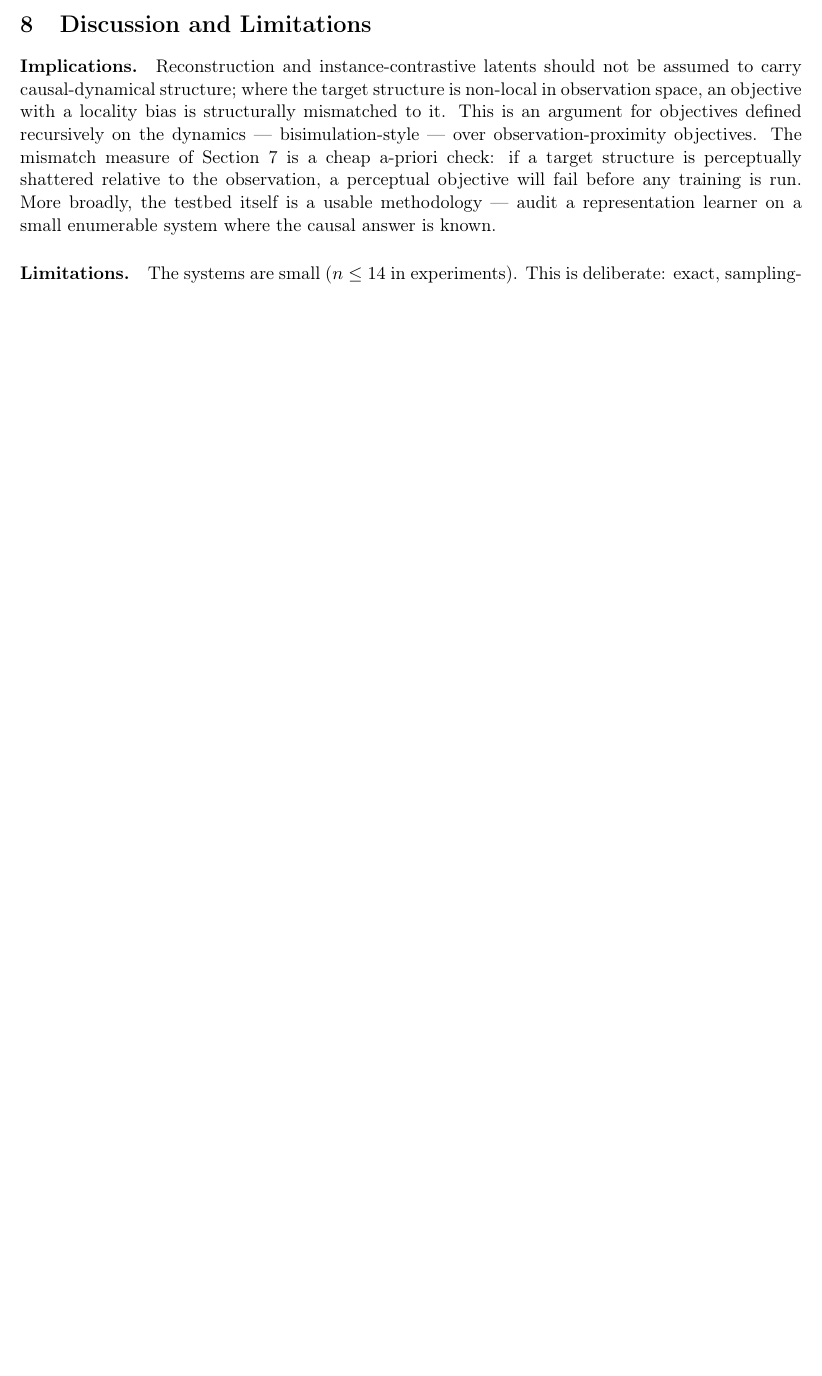
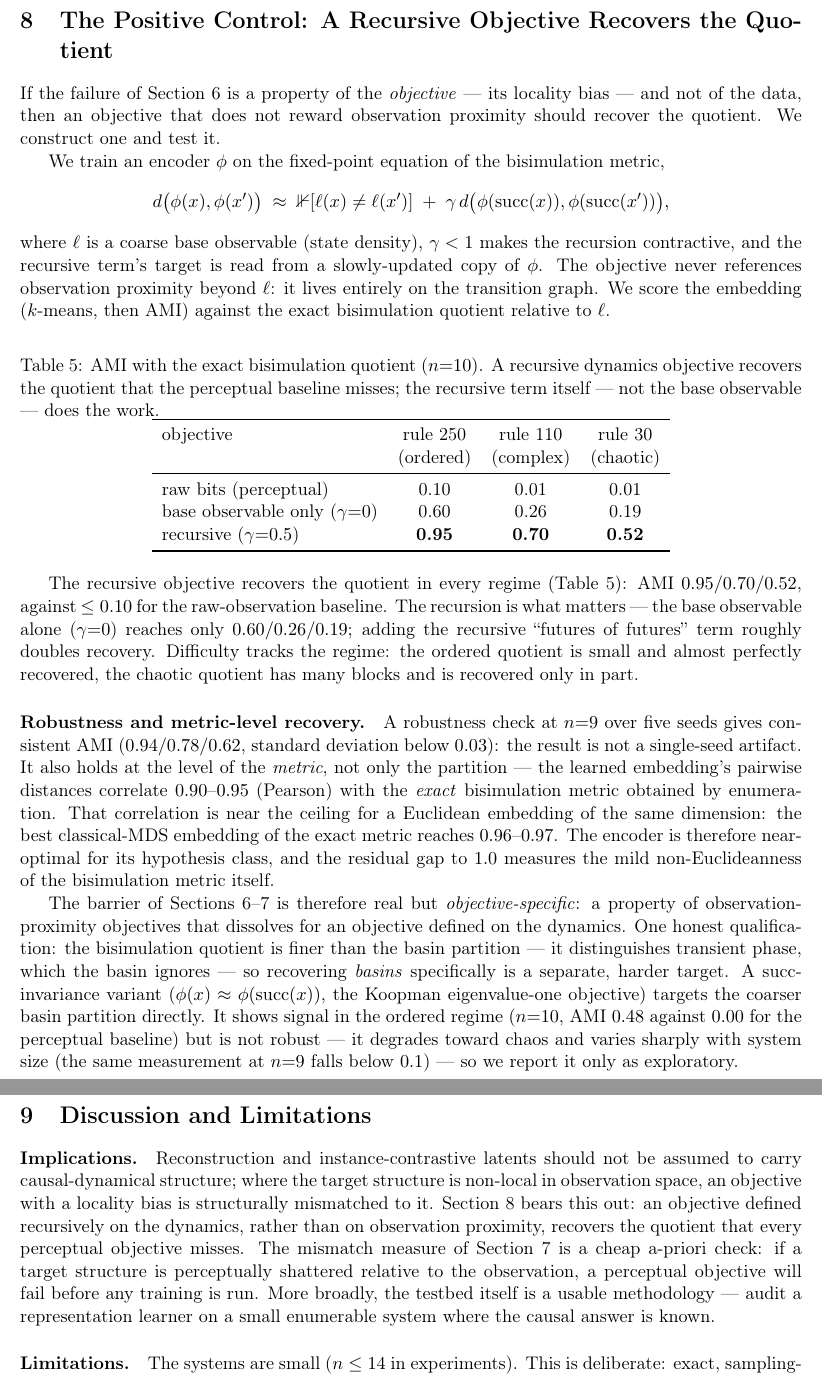
Before and after one commit to zacccarie/ddlab-sense-benchmark, a LaTeX paper (paper/paper.tex): part of page 6 of 7 before the commit and two parts of pages 7 and 8 of 9 after it, the two joined at a grey line, cut at the place of the change, the shorter picture padded with empty space. Compiled offline with pdfLaTeX.

Commit message:
Integrate the positive result into the paper; add README
paper.tex (now 9 pages, compiles with tectonic):
- New section "The Positive Control: A Recursive Objective Recovers the
  Quotient" — a recursive bisimulation objective recovers the dynamical
  quotient (AMI 0.95/0.70/0.52) where the five perceptual objectives
  fail. Abstract, introduction and discussion updated to four claims.
- Robustness paragraph: 5-seed stability, correlation 0.90-0.95 with the
  exact bisimulation metric, near the classical-MDS ceiling.
- Honest fixes: the invariance variant is flagged as not robust across
  system sizes; the gamma->1 claim corrected (recovery is stable across
  gamma, optimum near 0.7).

arxiv_submission.txt: page/table count, four-claim abstract, status.

README.md: project overview, install, layout, reproduction steps.

Co-Authored-By: Claude Opus 4.7 (1M context) <noreply@anthropic.com>

```diff
--- a/paper/paper.tex
+++ b/paper/paper.tex
@@ -343,14 +352,88 @@ recovers \emph{local} causal structure; here we find the basin is perceptually
 \emph{non-local}. One inductive bias --- locality --- explains both the local
 success and the global failure.
 
+\section{The Positive Control: A Recursive Objective Recovers the Quotient}
+\label{sec:positive}
+
+If the failure of Section~\ref{sec:fail} is a property of the \emph{objective}
+--- its locality bias --- and not of the data, then an objective that does not
+reward observation proximity should recover the quotient. We construct one and
+test it.
+
+We train an encoder $\phi$ on the fixed-point equation of the bisimulation
+metric,
+\[
+  d\big(\phi(x),\phi(x')\big) \;\approx\;
+  \mathbb{1}[\ell(x)\neq\ell(x')] \;+\; \gamma\,
+  d\big(\phi(\succf(x)),\phi(\succf(x'))\big),
+\]
+where $\ell$ is a coarse base observable (state density), $\gamma<1$ makes the
+recursion contractive, and the recursive term's target is read from a
+slowly-updated copy of $\phi$. The objective never references observation
+proximity beyond $\ell$: it lives entirely on the transition graph. We score
+the embedding ($k$-means, then AMI) against the exact bisimulation quotient
+relative to $\ell$.
+
+\begin{table}[h]
+\centering
+\caption{AMI with the exact bisimulation quotient ($n{=}10$). A recursive
+dynamics objective recovers the quotient that the perceptual baseline misses;
+the recursive term itself --- not the base observable --- does the work.}
+\label{tab:positive}
+\begin{tabular}{lccc}
+\toprule
+objective & rule 250 & rule 110 & rule 30 \\
+          & (ordered) & (complex) & (chaotic) \\
+\midrule
+raw bits (perceptual)               & 0.10 & 0.01 & 0.01 \\
+base observable only ($\gamma{=}0$) & 0.60 & 0.26 & 0.19 \\
+recursive ($\gamma{=}0.5$)          & \textbf{0.95} & \textbf{0.70} & \textbf{0.52} \\
+\bottomrule
+\end{tabular}
+\end{table}
+
+The recursive objective recovers the quotient in every regime
+(Table~\ref{tab:positive}): AMI $0.95/0.70/0.52$, against $\le 0.10$ for the
+raw-observation baseline. The recursion is what matters --- the base observable
+alone ($\gamma{=}0$) reaches only $0.60/0.26/0.19$; adding the recursive
+``futures of futures'' term roughly doubles recovery. Difficulty tracks the
+regime: the ordered quotient is small and almost perfectly recovered, the
+chaotic quotient has many blocks and is recovered only in part.
+
+\paragraph{Robustness and metric-level recovery.}
+A robustness check at $n{=}9$ over five seeds gives consistent AMI
+($0.94/0.78/0.62$, standard deviation below $0.03$): the result is not a
+single-seed artifact. It also holds at the level of the \emph{metric}, not
+only the partition --- the learned embedding's pairwise distances correlate
+$0.90$--$0.95$ (Pearson) with the \emph{exact} bisimulation metric obtained by
+enumeration. That correlation is near the ceiling for a Euclidean embedding of
+the same dimension: the best classical-MDS embedding of the exact metric
+reaches $0.96$--$0.97$. The encoder is therefore near-optimal for its
+hypothesis class, and the residual gap to $1.0$ measures the mild
+non-Euclideanness of the bisimulation metric itself.
+
+The barrier of Sections~\ref{sec:fail}--\ref{sec:why} is therefore real but
+\emph{objective-specific}: a property of observation-proximity objectives that
+dissolves for an objective defined on the dynamics. One honest qualification:
+the bisimulation quotient is finer than the basin partition --- it distinguishes
+transient phase, which the basin ignores --- so recovering \emph{basins}
+specifically is a separate, harder target. A succ-invariance variant
+($\phi(x)\approx\phi(\succf(x))$, the Koopman eigenvalue-one objective)
+targets the coarser basin partition directly. It shows signal in the ordered
+regime ($n{=}10$, AMI $0.48$ against $0.00$ for the perceptual baseline) but
+is not robust --- it degrades toward chaos and varies sharply with system size
+(the same measurement at $n{=}9$ falls below $0.1$) --- so we report it only
+as exploratory.
+
 \section{Discussion and Limitations}
 
 \paragraph{Implications.}
 Reconstruction and instance-contrastive latents should not be assumed to carry
 causal-dynamical structure; where the target structure is non-local in
 observation space, an objective with a locality bias is structurally
-mismatched to it. This is an argument for objectives defined recursively on
-the dynamics --- bisimulation-style --- over observation-proximity objectives.
+mismatched to it. Section~\ref{sec:positive} bears this out: an objective
+defined recursively on the dynamics, rather than on observation proximity,
+recovers the quotient that every perceptual objective misses.
 The mismatch measure of Section~\ref{sec:why} is a cheap a-priori check: if a
 target structure is perceptually shattered relative to the observation, a
 perceptual objective will fail before any training is run. More broadly, the
```
Also changed, not shown: paper/arxiv_submission.txt (+12 -8 lines), README.md (added), paper/paper.tex (31 more changed lines).
